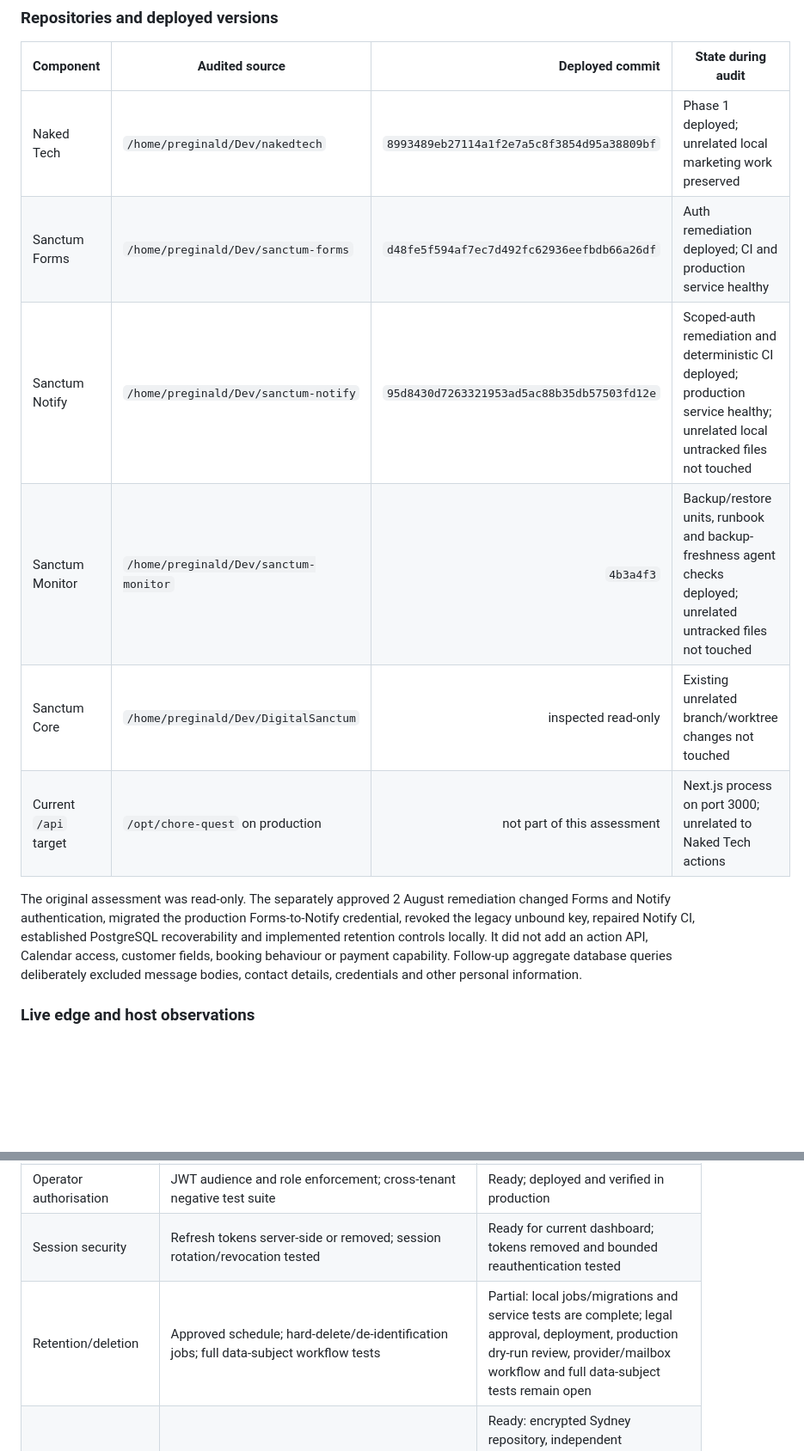
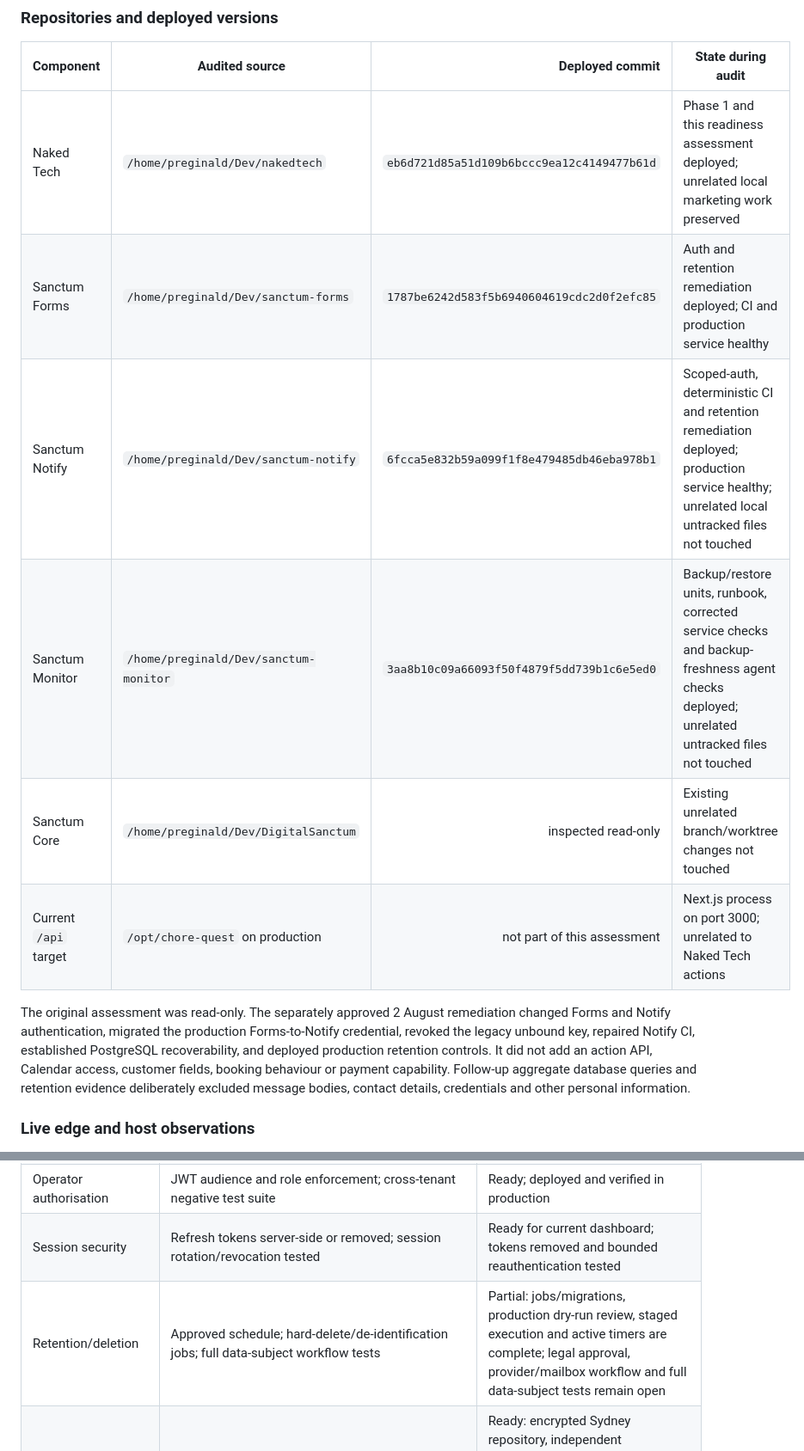
Before and after one commit to preginald/nakedtech, a Markdown page: docs/architecture/digital-sanctum-phase-2-readiness.md, 2 parts joined by grey strips. Shown at 86% size. Rendered like a GitHub page; blank space fills up the shorter version.

```diff
--- a/docs/architecture/digital-sanctum-phase-2-readiness.md
+++ b/docs/architecture/digital-sanctum-phase-2-readiness.md
@@ -29,14 +29,14 @@ The existing human form can continue while these controls are remediated. The cu
 
 | Component | Audited source | Deployed commit | State during audit |
 |---|---|---:|---|
-| Naked Tech | `/home/preginald/Dev/nakedtech` | `8993489eb27114a1f2e7a5c8f3854d95a38809bf` | Phase 1 deployed; unrelated local marketing work preserved |
-| Sanctum Forms | `/home/preginald/Dev/sanctum-forms` | `d48fe5f594af7ec7d492fc62936eefbdb66a26df` | Auth remediation deployed; CI and production service healthy |
-| Sanctum Notify | `/home/preginald/Dev/sanctum-notify` | `95d8430d7263321953ad5ac88b35db57503fd12e` | Scoped-auth remediation and deterministic CI deployed; production service healthy; unrelated local untracked files not touched |
-| Sanctum Monitor | `/home/preginald/Dev/sanctum-monitor` | `4b3a4f3` | Backup/restore units, runbook and backup-freshness agent checks deployed; unrelated untracked files not touched |
+| Naked Tech | `/home/preginald/Dev/nakedtech` | `eb6d721d85a51d109b6bccc9ea12c4149477b61d` | Phase 1 and this readiness assessment deployed; unrelated local marketing work preserved |
+| Sanctum Forms | `/home/preginald/Dev/sanctum-forms` | `1787be6242d583f5b6940604619cdc2d0f2efc85` | Auth and retention remediation deployed; CI and production service healthy |
+| Sanctum Notify | `/home/preginald/Dev/sanctum-notify` | `6fcca5e832b59a099f1f8e479485db46eba978b1` | Scoped-auth, deterministic CI and retention remediation deployed; production service healthy; unrelated local untracked files not touched |
+| Sanctum Monitor | `/home/preginald/Dev/sanctum-monitor` | `3aa8b10c09a66093f50f4879f5dd739b1c6e5ed0` | Backup/restore units, runbook, corrected service checks and backup-freshness agent checks deployed; unrelated untracked files not touched |
 | Sanctum Core | `/home/preginald/Dev/DigitalSanctum` | inspected read-only | Existing unrelated branch/worktree changes not touched |
 | Current `/api` target | `/opt/chore-quest` on production | not part of this assessment | Next.js process on port 3000; unrelated to Naked Tech actions |
 
-The original assessment was read-only. The separately approved 2 August remediation changed Forms and Notify authentication, migrated the production Forms-to-Notify credential, revoked the legacy unbound key, repaired Notify CI, established PostgreSQL recoverability and implemented retention controls locally. It did not add an action API, Calendar access, customer fields, booking behaviour or payment capability. Follow-up aggregate database queries deliberately excluded message bodies, contact details, credentials and other personal information.
+The original assessment was read-only. The separately approved 2 August remediation changed Forms and Notify authentication, migrated the production Forms-to-Notify credential, revoked the legacy unbound key, repaired Notify CI, established PostgreSQL recoverability, and deployed production retention controls. It did not add an action API, Calendar access, customer fields, booking behaviour or payment capability. Follow-up aggregate database queries and retention evidence deliberately excluded message bodies, contact details, credentials and other personal information.
 
 ### Live edge and host observations
 
@@ -406,7 +411,7 @@ Phase 3 design/implementation may begin only when evidence exists for every bloc
 | Tenant credentials | Forms/Notify and future clients bound server-side to tenant/scopes; old unscoped key revoked | Ready for the current Forms→Notify path; future client registration remains prohibited until Phase 3 design is approved |
 | Operator authorisation | JWT audience and role enforcement; cross-tenant negative test suite | Ready; deployed and verified in production |
 | Session security | Refresh tokens server-side or removed; session rotation/revocation tested | Ready for current dashboard; tokens removed and bounded reauthentication tested |
-| Retention/deletion | Approved schedule; hard-delete/de-identification jobs; full data-subject workflow tests | Partial: local jobs/migrations and service tests are complete; legal approval, deployment, production dry-run review, provider/mailbox workflow and full data-subject tests remain open |
+| Retention/deletion | Approved schedule; hard-delete/de-identification jobs; full data-subject workflow tests | Partial: jobs/migrations, production dry-run review, staged execution and active timers are complete; legal approval, provider/mailbox workflow and full data-subject tests remain open |
 | Backups | Encrypted off-host backup, alert, documented RPO/RTO and successful isolated restore | Ready: encrypted Sydney repository, independent KeePassXC recovery custody, active daily/weekly schedules, green freshness alerts and successful nine-database off-host restore |
 | Service isolation | Dedicated users, DB roles, secret ownership and hardened systemd units | Blocked |
 | Monitoring/incident | Named owners/alternates, alerts, offline runbook and tabletop exercise | Blocked |
```
Also changed, not shown: other parts of docs/architecture/digital-sanctum-phase-2-readiness.md (+14 -9 lines).
